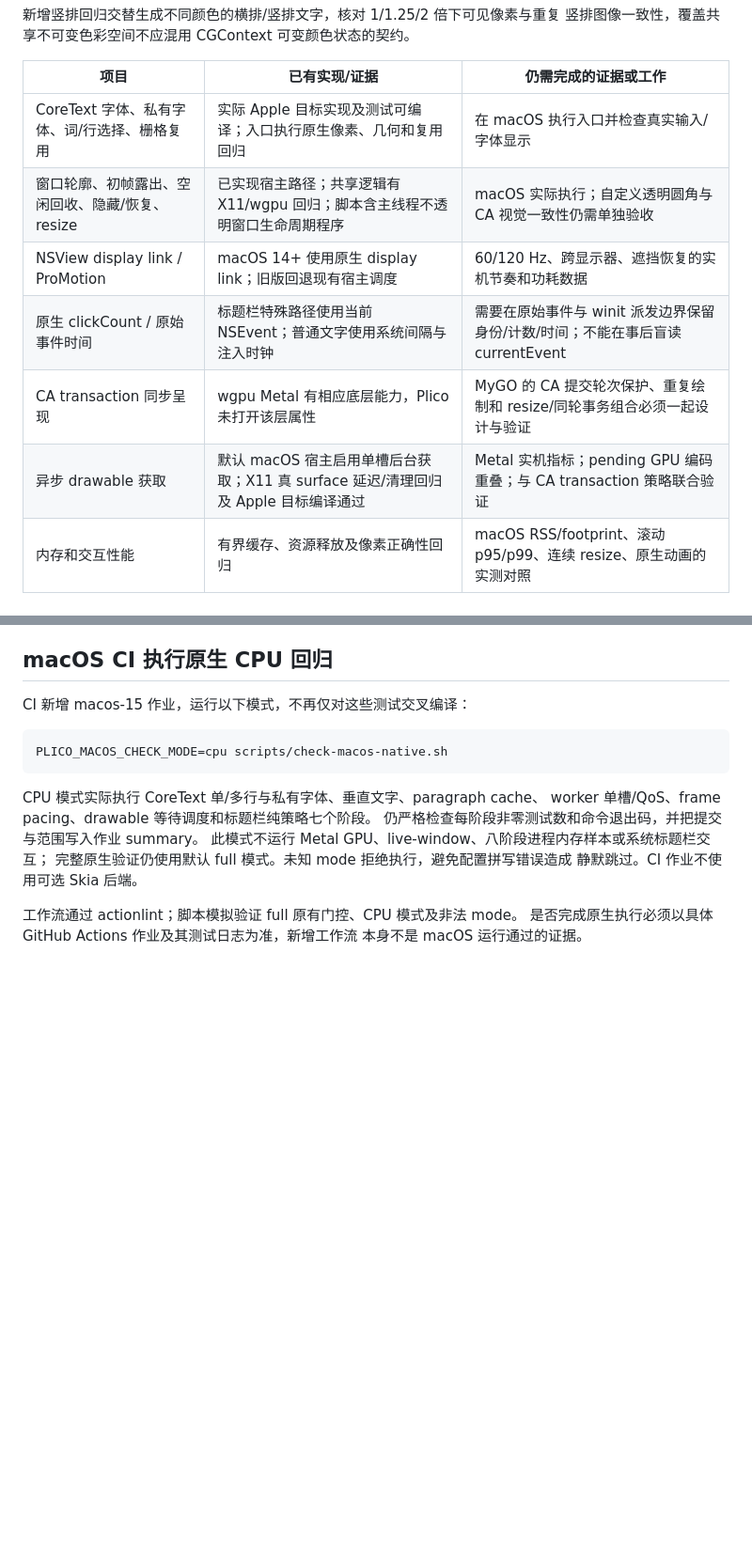
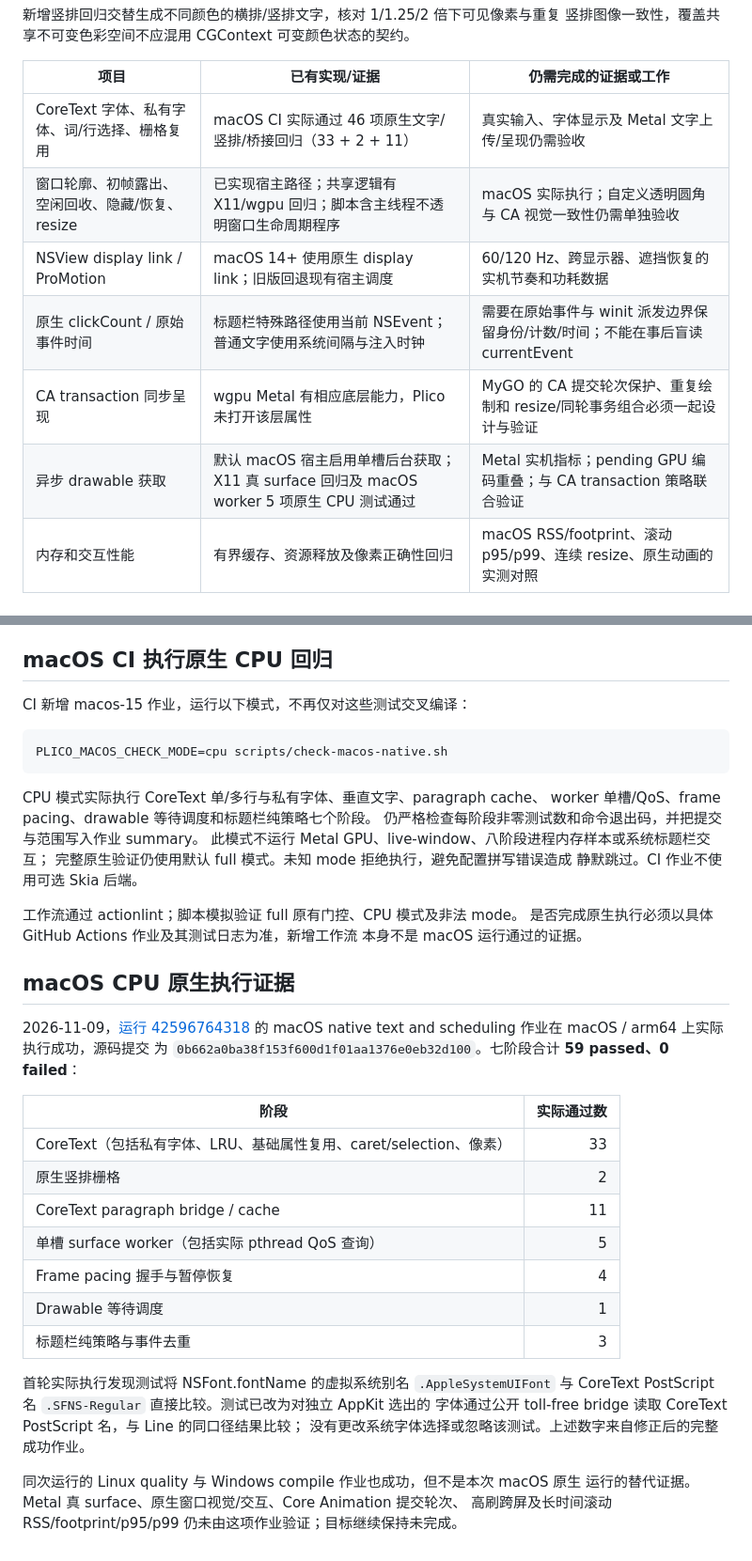
Before and after one commit to SunDoge/plico, a Markdown page: docs/macos-mygo.md, 2 parts joined by grey strips. Shown at 94% size. Drawn GitHub-style; blank space fills up the shorter version.

Commit message:
docs(macos): record actual macOS native regression results

```diff
--- a/docs/macos-mygo.md
+++ b/docs/macos-mygo.md
@@ -362,12 +366,12 @@ macOS 实测排版耗时降幅。
 
 | 项目 | 已有实现/证据 | 仍需完成的证据或工作 |
 | --- | --- | --- |
-| CoreText 字体、私有字体、词/行选择、栅格复用 | 实际 Apple 目标实现及测试可编译；入口执行原生像素、几何和复用回归 | 在 macOS 执行入口并检查真实输入/字体显示 |
+| CoreText 字体、私有字体、词/行选择、栅格复用 | macOS CI 实际通过 46 项原生文字/竖排/桥接回归（33 + 2 + 11） | 真实输入、字体显示及 Metal 文字上传/呈现仍需验收 |
 | 窗口轮廓、初帧露出、空闲回收、隐藏/恢复、resize | 已实现宿主路径；共享逻辑有 X11/wgpu 回归；脚本含主线程不透明窗口生命周期程序 | macOS 实际执行；自定义透明圆角与 CA 视觉一致性仍需单独验收 |
 | NSView display link / ProMotion | macOS 14+ 使用原生 display link；旧版回退现有宿主调度 | 60/120 Hz、跨显示器、遮挡恢复的实机节奏和功耗数据 |
 | 原生 clickCount / 原始事件时间 | 标题栏特殊路径使用当前 NSEvent；普通文字使用系统间隔与注入时钟 | 需要在原始事件与 winit 派发边界保留身份/计数/时间；不能在事后盲读 currentEvent |
 | CA transaction 同步呈现 | wgpu Metal 有相应底层能力，Plico 未打开该层属性 | MyGO 的 CA 提交轮次保护、重复绘制和 resize/同轮事务组合必须一起设计与验证 |
-| 异步 drawable 获取 | 默认 macOS 宿主启用单槽后台获取；X11 真 surface 延迟/清理回归及 Apple 目标编译通过 | Metal 实机指标；pending GPU 编码重叠；与 CA transaction 策略联合验证 |
+| 异步 drawable 获取 | 默认 macOS 宿主启用单槽后台获取；X11 真 surface 回归及 macOS worker 5 项原生 CPU 测试通过 | Metal 实机指标；pending GPU 编码重叠；与 CA transaction 策略联合验证 |
 | 内存和交互性能 | 有界缓存、资源释放及像素正确性回归 | macOS RSS/footprint、滚动 p95/p99、连续 resize、原生动画的实测对照 |
 
 ### 为什么不从 currentEvent 补普通点击计数
@@ -701,3 +705,29 @@ worker 单槽/QoS、frame pacing、drawable 等待调度和标题栏纯策略七
 工作流通过 actionlint；脚本模拟验证 full 原有门控、CPU 模式及非法 mode。
 是否完成原生执行必须以具体 GitHub Actions 作业及其测试日志为准，新增工作流
 本身不是 macOS 运行通过的证据。
+
+
+## macOS CPU 原生执行证据
+
+2026-11-09，[运行 42596764318](https://github.com/SunDoge/plico/actions/runs/42596764318)
+的 macOS native text and scheduling 作业在 macOS / arm64 上实际执行成功，源码提交
+为 `0b662a0ba38f153f600d1f01aa1376e0eb32d100`。七阶段合计 **59 passed、0 failed**：
+
+| 阶段 | 实际通过数 |
+| --- | ---: |
+| CoreText（包括私有字体、LRU、基础属性复用、caret/selection、像素） | 33 |
+| 原生竖排栅格 | 2 |
+| CoreText paragraph bridge / cache | 11 |
+| 单槽 surface worker（包括实际 pthread QoS 查询） | 5 |
+| Frame pacing 握手与暂停恢复 | 4 |
+| Drawable 等待调度 | 1 |
+| 标题栏纯策略与事件去重 | 3 |
+
+首轮实际执行发现测试将 NSFont.fontName 的虚拟系统别名 `.AppleSystemUIFont`
+与 CoreText PostScript 名 `.SFNS-Regular` 直接比较。测试已改为对独立 AppKit 选出的
+字体通过公开 toll-free bridge 读取 CoreText PostScript 名，与 Line 的同口径结果比较；
+没有更改系统字体选择或忽略该测试。上述数字来自修正后的完整成功作业。
+
+同次运行的 Linux quality 与 Windows compile 作业也成功，但不是本次 macOS 原生
+运行的替代证据。Metal 真 surface、原生窗口视觉/交互、Core Animation 提交轮次、
+高刷跨屏及长时间滚动 RSS/footprint/p95/p99 仍未由这项作业验证；目标继续保持未完成。
```
Also changed, not shown: other parts of docs/macos-mygo.md (+4 -0 lines).
